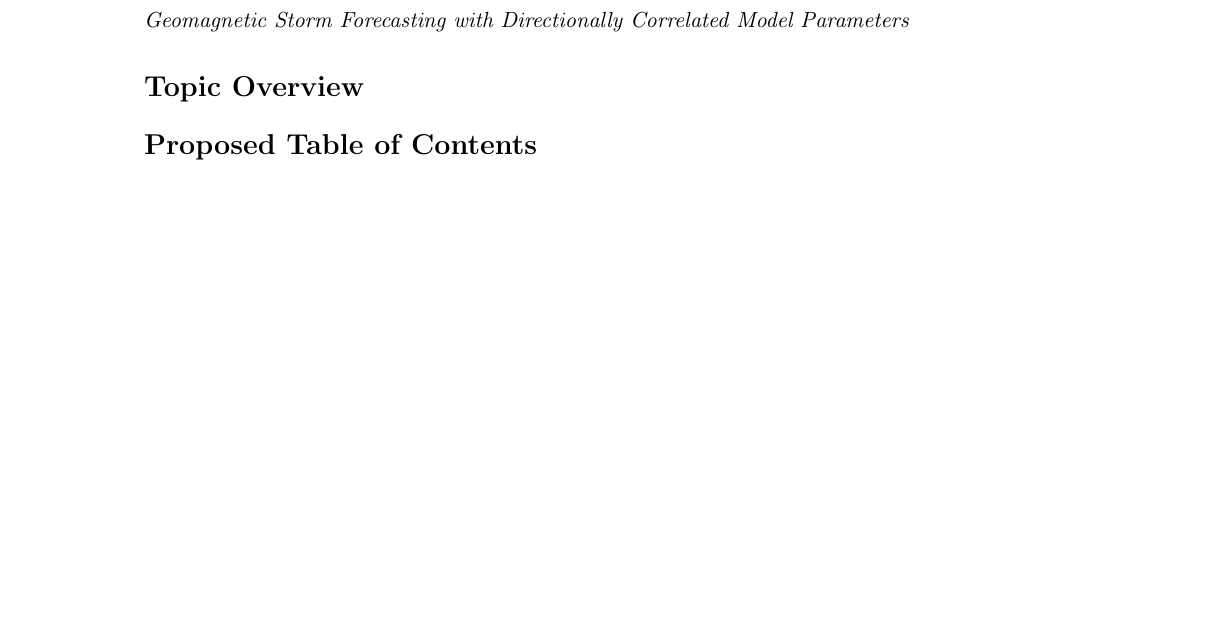
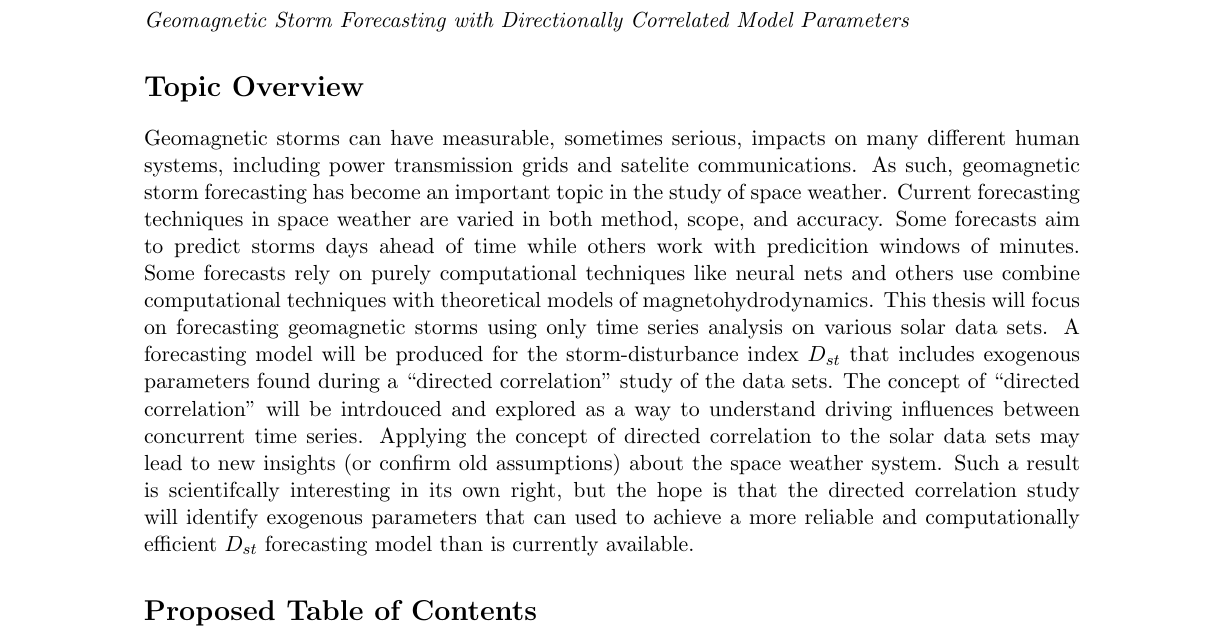
Before and after one commit to astrojim/Notes, a LaTeX document (PropDis/main.tex): part of the page before the commit and part of page 1 of 2 after it, cut so that both start at the same text, the shorter picture padded with empty space. Compiled offline with pdfLaTeX.

Commit message:
Added topic overview

```diff
--- a/PropDis/main.tex
+++ b/PropDis/main.tex
@@ -19,7 +19,7 @@
 {\em Geomagnetic Storm Forecasting with Directionally Correlated Model Parameters}
 
 \section*{Topic Overview}
-
+Geomagnetic storms can have measurable, sometimes serious, impacts on many different human systems, including power transmission grids and satelite communications.  As such, geomagnetic storm forecasting has become an important topic in the study of space weather.  Current forecasting techniques in space weather are varied in both method, scope, and accuracy.  Some forecasts aim to predict storms days ahead of time while others work with predicition windows of minutes.  Some forecasts rely on purely computational techniques like neural nets and others use combine computational techniques with theoretical models of magnetohydrodynamics.  This thesis will focus on forecasting geomagnetic storms using only time series analysis on various solar data sets.  A forecasting model will be produced for the storm-disturbance index $D_{st}$ that includes exogenous parameters found during a ``directed correlation'' study of the data sets.  The concept of ``directed correlation'' will be intrdouced and explored as a way to understand driving influences between concurrent time series.  Applying the concept of directed correlation to the solar data sets may lead to new insights (or confirm old assumptions) about the space weather system.  Such a result is scientifcally interesting in its own right, but the hope is that the directed correlation study will identify exogenous parameters that can used to achieve a more reliable and computationally efficient $D_{st}$ forecasting model than is currently available.
 
 \section*{Proposed Table of Contents}
 \begin{enumerate}
```
